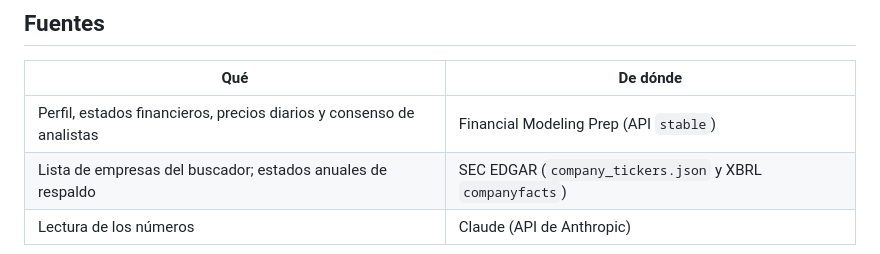
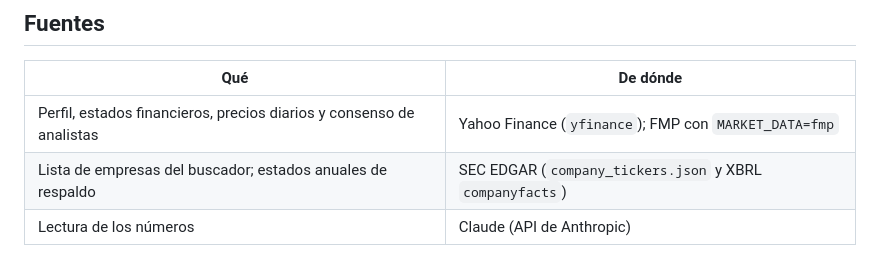
Before and after one commit to alejandrorodriguezalvarez884-dot/fundamentals-lab, a Markdown page: README.md, the part around the change. Drawn GitHub-style.

Commit message:
README: the source of the numbers is Yahoo Finance
Co-Authored-By: Claude Opus 5.5 <noreply@anthropic.com>

```diff
--- a/README.md
+++ b/README.md
@@ -28,7 +28,7 @@ Es una pieza del portal de herramientas de IA para inversión del autor, junto a
 
 | Qué | De dónde |
 |---|---|
-| Perfil, estados financieros, precios diarios y consenso de analistas | Financial Modeling Prep (API `stable`) |
+| Perfil, estados financieros, precios diarios y consenso de analistas | Yahoo Finance (`yfinance`); FMP con `MARKET_DATA=fmp` |
 | Lista de empresas del buscador; estados anuales de respaldo | SEC EDGAR (`company_tickers.json` y XBRL `companyfacts`) |
 | Lectura de los números | Claude (API de Anthropic) |
 
```
